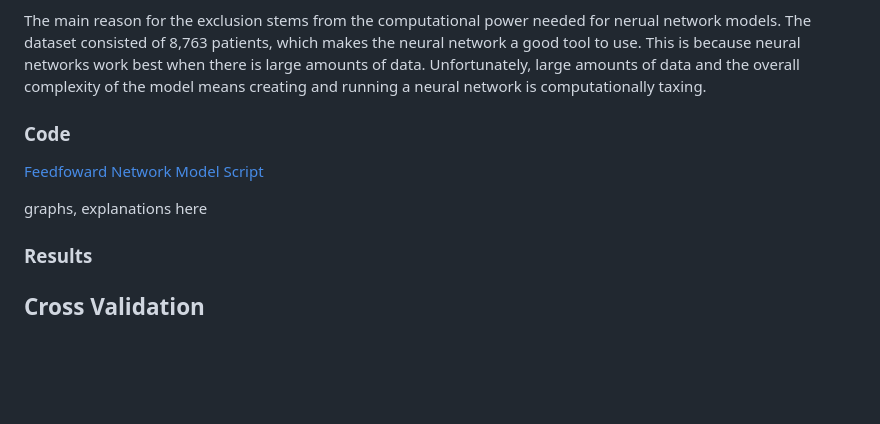
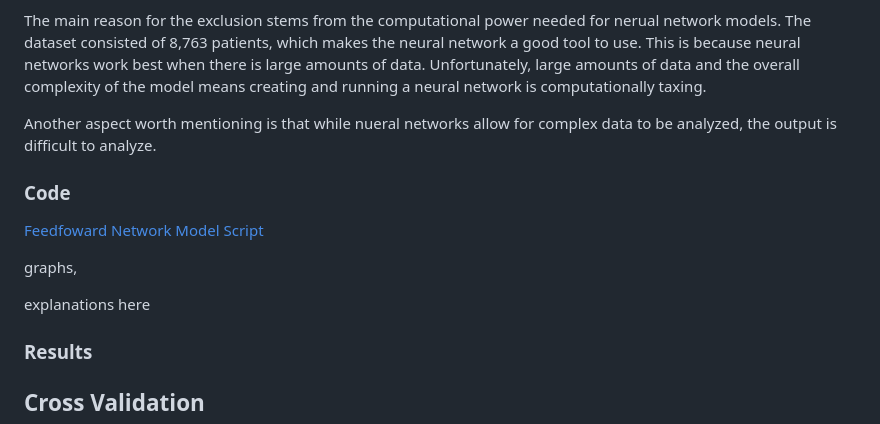
Before and after one commit to amberbcastro/Heart-Attack-Prediction, a Markdown page: README.md, the part around the change. Drawn GitHub-style; blank space fills up the shorter version.

```diff
--- a/README.md
+++ b/README.md
@@ -77,10 +77,15 @@ Feedforward neural networks are used in the medical field for cardiovascular dis
 
 The main reason for the exclusion stems from the computational power needed for nerual network models. The dataset consisted of 8,763 patients, which makes the neural network a good tool to use. This is because neural networks work best when there is large amounts of data. Unfortunately, large amounts of data and the overall complexity of the model means creating and running a neural network is computationally taxing.
 
+Another aspect worth mentioning is that while nueral networks allow for complex data to be analyzed, the output is difficult to analyze.
+
 ### Code
 [Feedfoward Network Model Script](code/FFN.Rmd)
 
- graphs, explanations here
+ graphs,
+
+
+ explanations here
 ### Results
 ## Cross Validation
 ### Method 1: Logistic Regression
```
